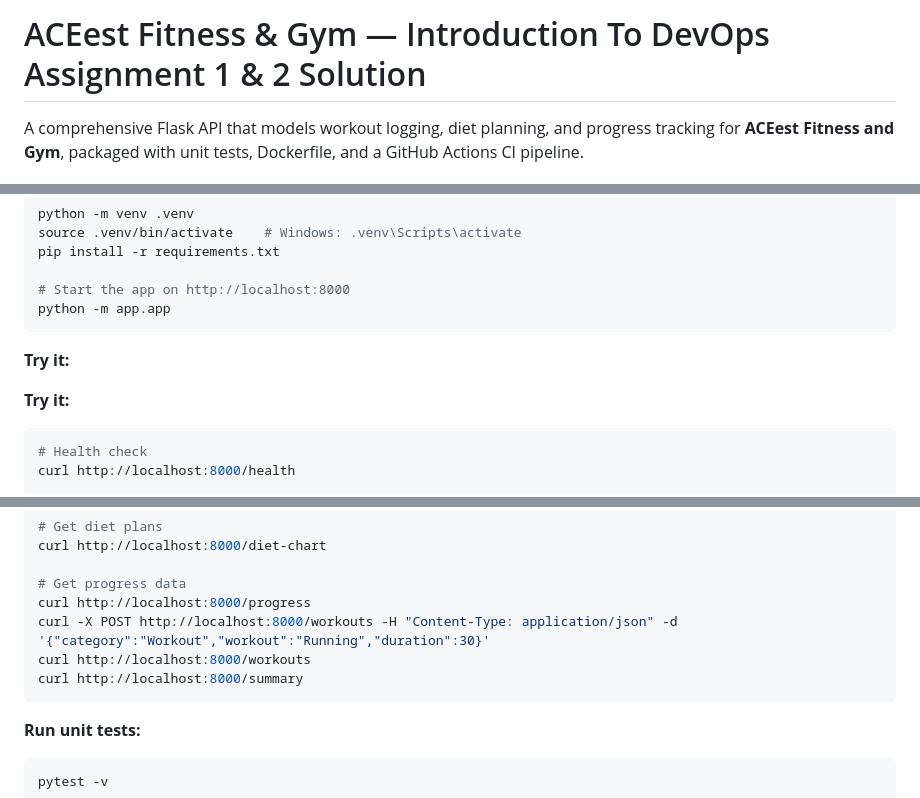
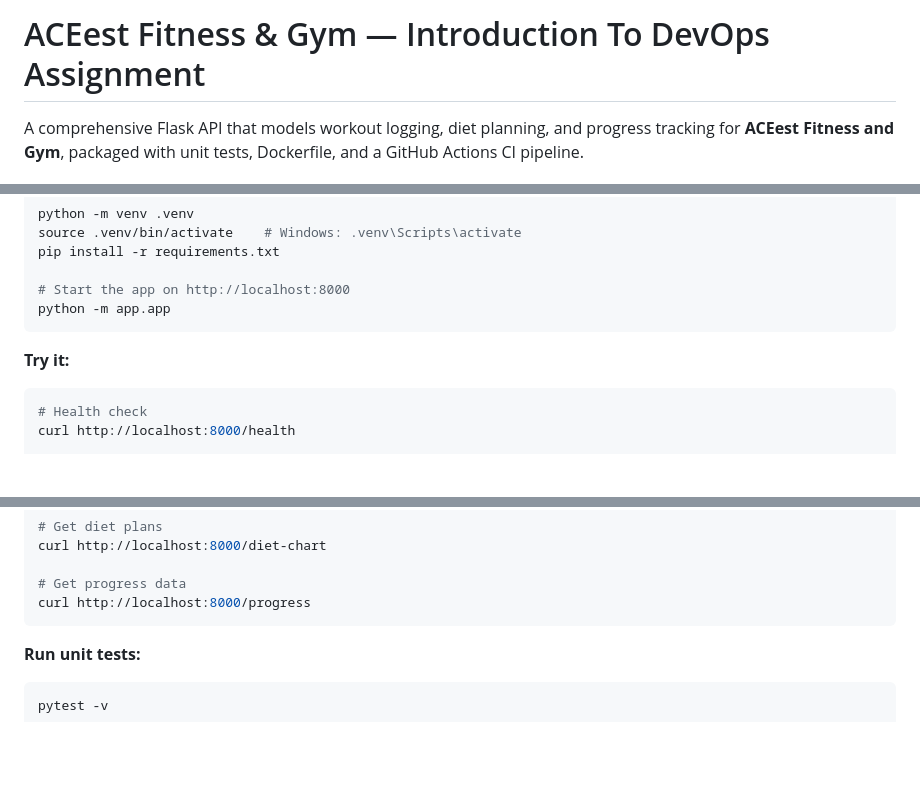
Before and after one commit to 2024tm93122/aceest-fitness, a Markdown page: README.md, 3 parts joined by grey strips. Drawn GitHub-style; blank space fills up the shorter version.

````diff
--- a/README.md
+++ b/README.md
@@ -1,4 +1,4 @@
-# ACEest Fitness & Gym — Introduction To DevOps Assignment 1 & 2 Solution
+# ACEest Fitness & Gym — Introduction To DevOps Assignment
 
 A comprehensive Flask API that models workout logging, diet planning, and progress tracking for **ACEest Fitness and Gym**, packaged with unit tests, Dockerfile, and a GitHub Actions CI pipeline.
 
@@ -61,8 +61,6 @@ python -m app.app
 ```
 
 **Try it:**
-
-**Try it:**
 ```bash
 # Health check
 curl http://localhost:8000/health
@@ -86,9 +84,6 @@ curl http://localhost:8000/diet-chart
 
 # Get progress data
 curl http://localhost:8000/progress
-curl -X POST http://localhost:8000/workouts -H "Content-Type: application/json" -d '{"category":"Workout","workout":"Running","duration":30}'
-curl http://localhost:8000/workouts
-curl http://localhost:8000/summary
 ```
 
 **Run unit tests:**
````
